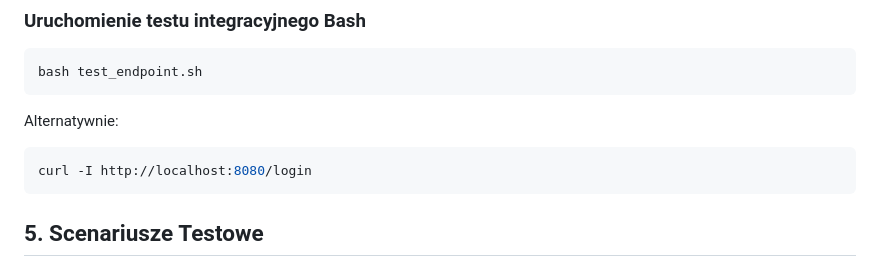
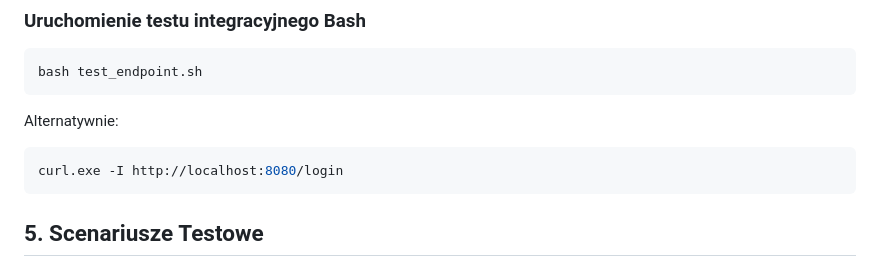
Before and after one commit to BartlomiejKwiatkowsk/wdpai, a Markdown page: README.md, the part around the change. Rendered like a GitHub page.

````diff
--- a/README.md
+++ b/README.md
@@ -208,7 +208,7 @@ bash test_endpoint.sh
 Alternatywnie:
 
 ```bash
-curl -I http://localhost:8080/login
+curl.exe -I http://localhost:8080/login
 ```
 ## 5. Scenariusze Testowe
 
````
